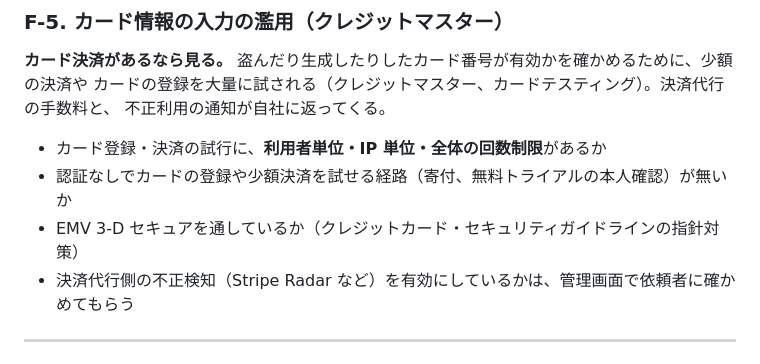
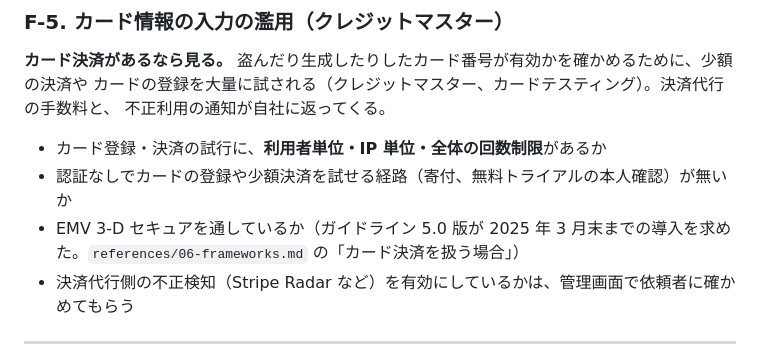
Before and after one commit to s-akm/webapp-security-assessment, a Markdown page: skill/references/02-code-audit.md, the part around the change. GitHub-like rendering.

```diff
--- a/skill/references/02-code-audit.md
+++ b/skill/references/02-code-audit.md
@@ -613,7 +613,7 @@ grep -rnE 'libphonenumber|parsePhoneNumber|isValidPhoneNumber|\+81' --include='*
 
 - カード登録・決済の試行に、**利用者単位・IP 単位・全体の回数制限**があるか
 - 認証なしでカードの登録や少額決済を試せる経路（寄付、無料トライアルの本人確認）が無いか
-- EMV 3-D セキュアを通しているか（クレジットカード・セキュリティガイドラインの指針対策）
+- EMV 3-D セキュアを通しているか（ガイドライン 5.0 版が 2025 年 3 月末までの導入を求めた。`references/06-frameworks.md` の「カード決済を扱う場合」）
 - 決済代行側の不正検知（Stripe Radar など）を有効にしているかは、管理画面で依頼者に確かめてもらう
 
 ---
```
Also changed, not shown: skill/references/06-frameworks.md (+12 -0 lines).
